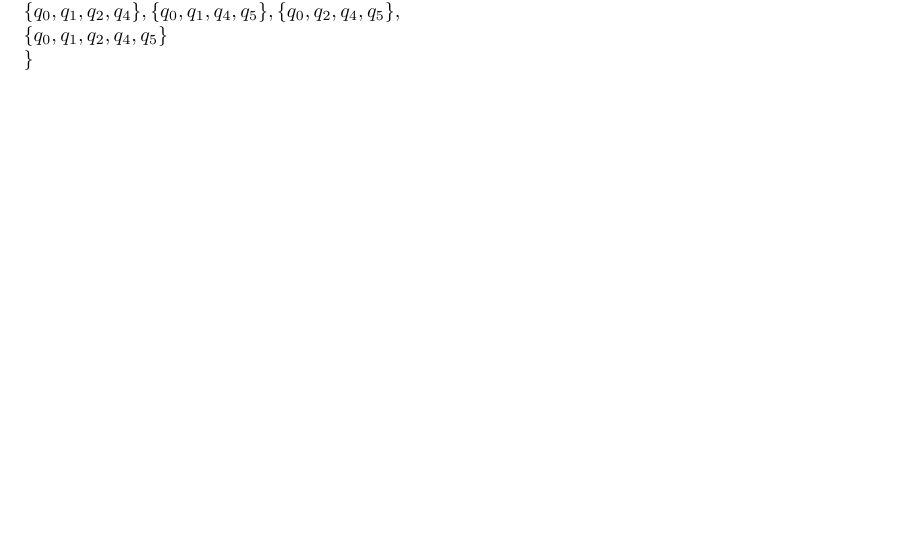
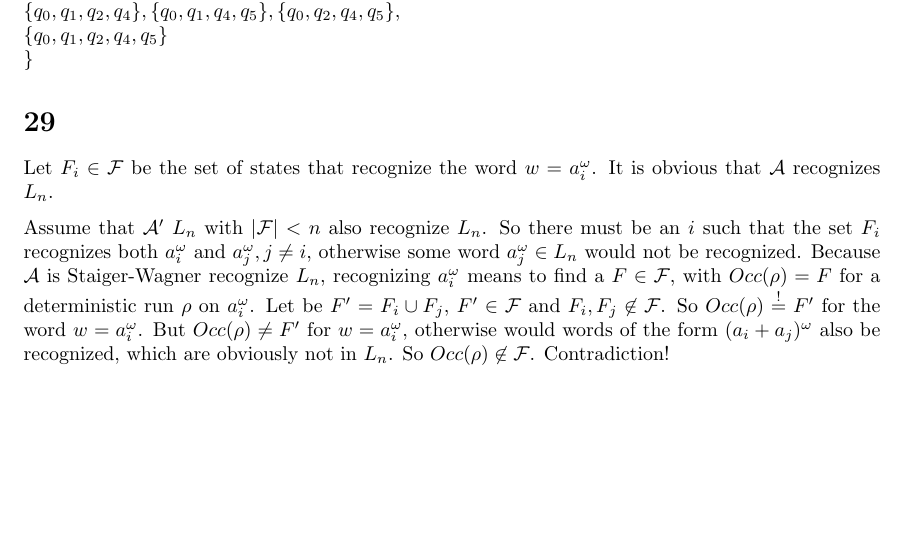
Before and after one commit to Doenerman/Master, a LaTeX problem sheet (2015_WS/Infinite_Computations/exercises/06/exercise.tex): part of page 3 of 3, cut so that both start at the same text. Compiled offline with pdfLaTeX.

Commit message:
added solution for exercise 29

```diff
--- a/2015_WS/Infinite_Computations/exercises/06/exercise.tex
+++ b/2015_WS/Infinite_Computations/exercises/06/exercise.tex
@@ -165,7 +165,23 @@
       \{q_0,q_1,q_2,q_4,q_5\} \\
       \}$
 
+\section*{29}
+  Let $F_i\in \mathcal{F}$ be the set of states that recognize the word
+  $w=a_i^{\omega}$. It is obvious that $\mathcal{A}$ recognizes $L_n$.
 
+  Assume that $\mathcal{A}^\prime$ $L_n$ with $\vert
+  \mathcal{F}\vert  < n$ also recognize $L_n$. So there must be an $i$ such
+  that the set $F_i$ recognizes both $a_i^{\omega}$ and $a_j^{\omega},j\neq i$,
+  otherwise some word $a_j^\omega \in L_n$ would not be recognized.
+  Because $\mathcal{A}$ is Staiger-Wagner recognize $L_n$, recognizing
+  $a_i^\omega$ means to find a $F\in \mathcal{F}$, with $Occ(\rho)=F$ for a
+  deterministic run $\rho$ on $a_i^\omega$. Let be $F^\prime =F_i\cup F_j$,
+  $F^\prime \in \mathcal{F}$ and $F_i,F_j\not\in \mathcal{F}$. So
+  $Occ(\rho)\overset{!}{=}F^\prime$ for the word $w=a_i^\omega$. But
+  $Occ(\rho)\neq F^\prime$ for $w=a_i^\omega$, otherwise would words of the form
+  $(a_i+a_j)^\omega$ also
+  be recognized, which are obviously not in $L_n$. So $Occ(\rho)\not\in
+  \mathcal{F}$. Contradiction!
 
 
 \end{document}
```
Also changed, not shown: 2015_WS/Infinite_Computations/exercises/06/exercise.pdf.
